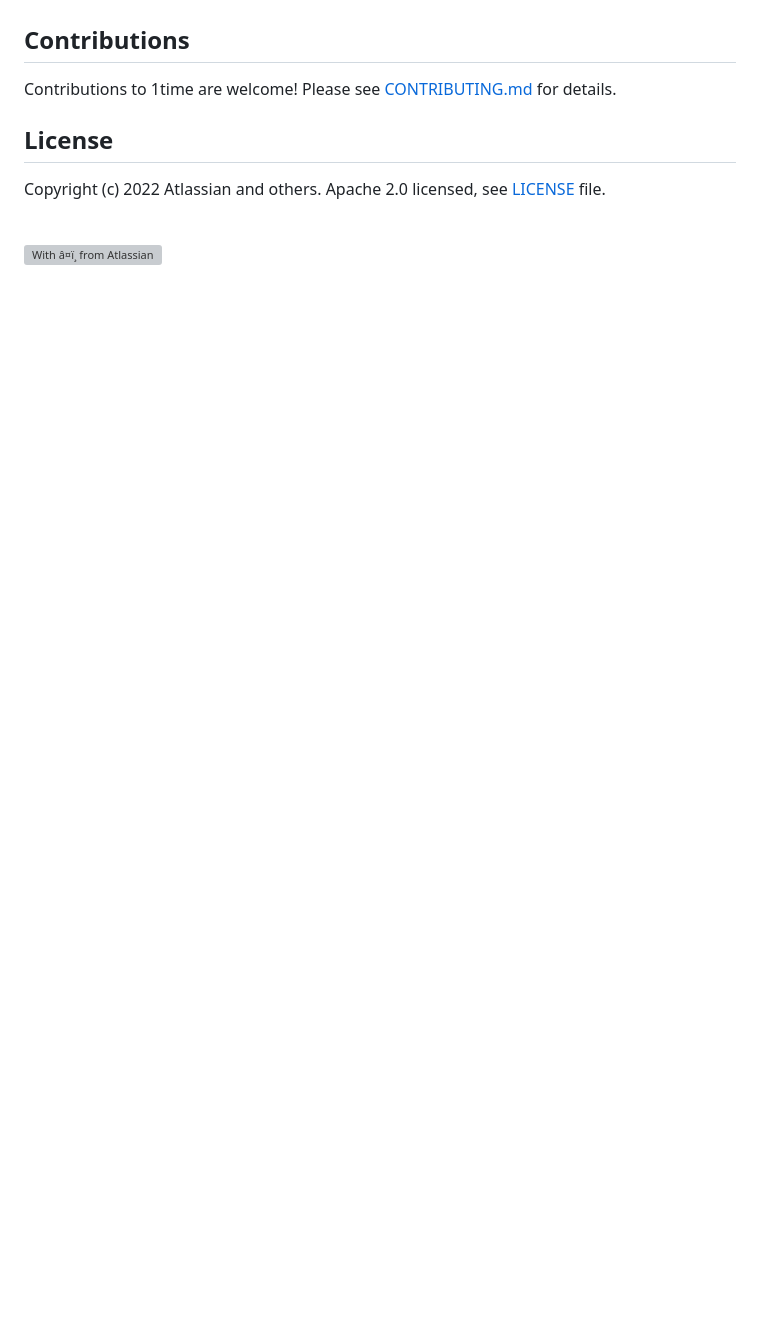
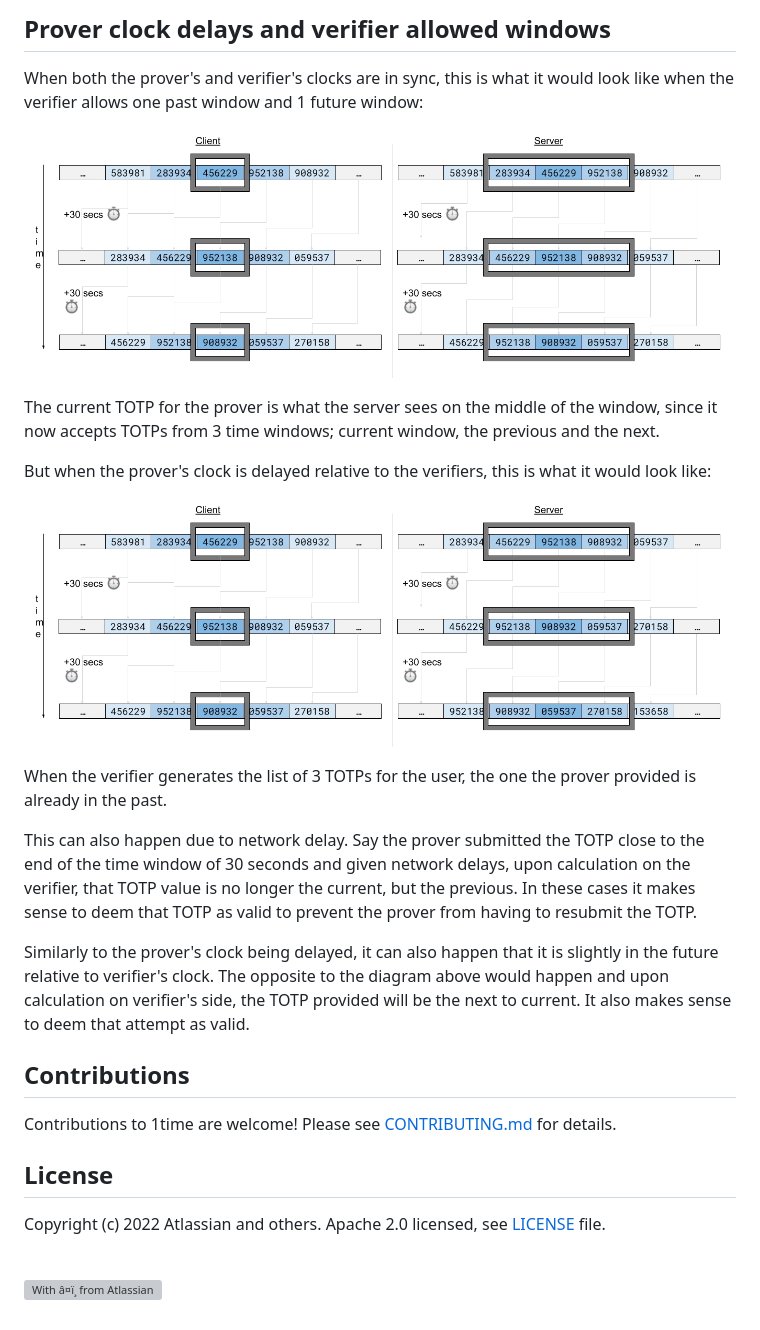
Before and after one commit to atlassian/1time, a Markdown page: README.md, the part around one of its changes. Drawn GitHub-style; pictures changed too: docs/img/clock-delay.png (added), docs/img/clocks-synced.png (added); blank space fills up the shorter version; grey boxes are pictures that could not be loaded.

Commit message:
- Readme - documenting usage.

```diff
--- a/README.md
+++ b/README.md
@@ -89,3 +133,20 @@ WIP
+## Prover clock delays and verifier allowed windows
+
+When both the prover's and verifier's clocks are in sync, this is what it would look like when the verifier allows one past window and 1 future window:
+
+![img.png](docs/img/clocks-synced.png)
+
+The current TOTP for the prover is what the server sees on the middle of the window, since it now accepts TOTPs from 3 time windows; current window, the previous and the next.
+
+But when the prover's clock is delayed relative to the verifiers, this is what it would look like:
+
+![img.png](docs/img/clock-delay.png)
+
+When the verifier generates the list of 3 TOTPs for the user, the one the prover provided is already in the past.
+
+This can also happen due to network delay. Say the prover submitted the TOTP close to the end of the time window of 30 seconds and given network delays, upon calculation on the verifier, that TOTP value is no longer the current, but the previous. In these cases it makes sense to deem that TOTP as valid to prevent the prover from having to resubmit the TOTP.
+
+Similarly to the prover's clock being delayed, it can also happen that it is slightly in the future relative to verifier's clock. The opposite to the diagram above would happen and upon calculation on verifier's side, the TOTP provided will be the next to current. It also makes sense to deem that attempt as valid.
 
 ## Contributions
 
```
Also changed, not shown: other parts of README.md (+46 -2 lines), 1 other file.
